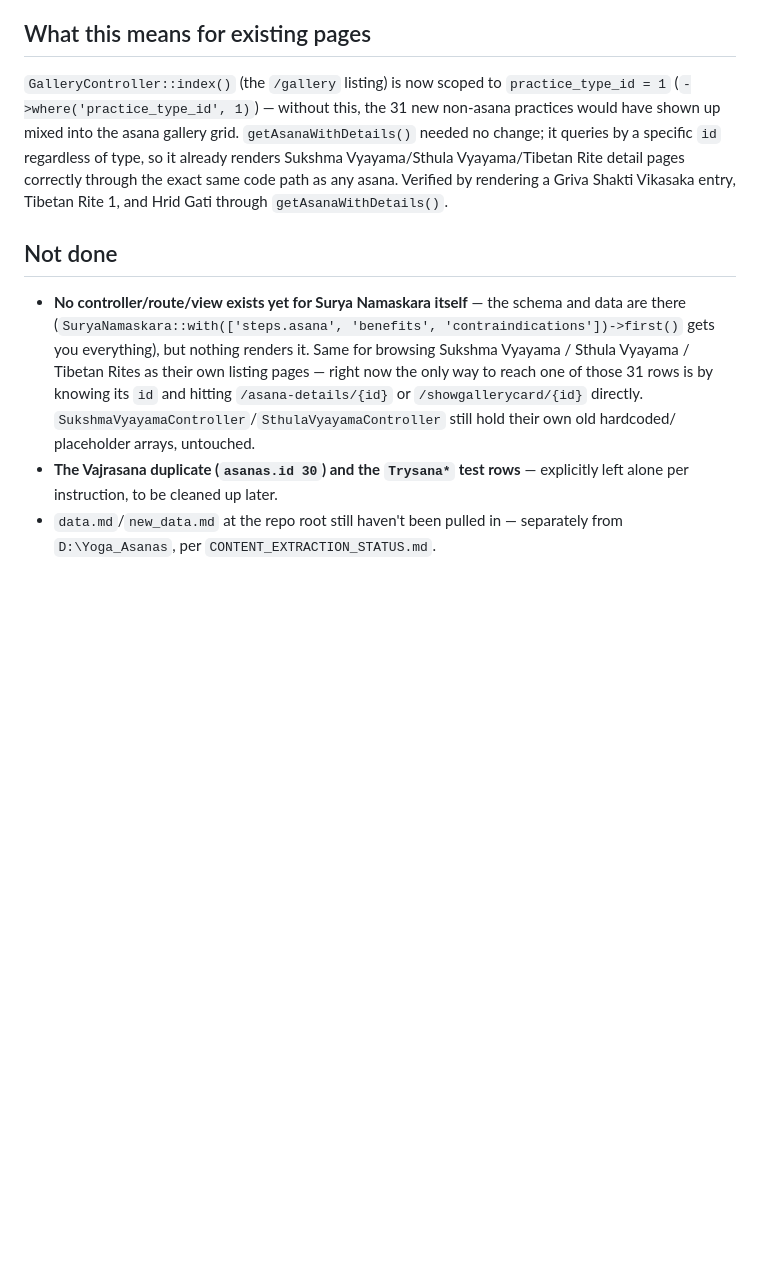
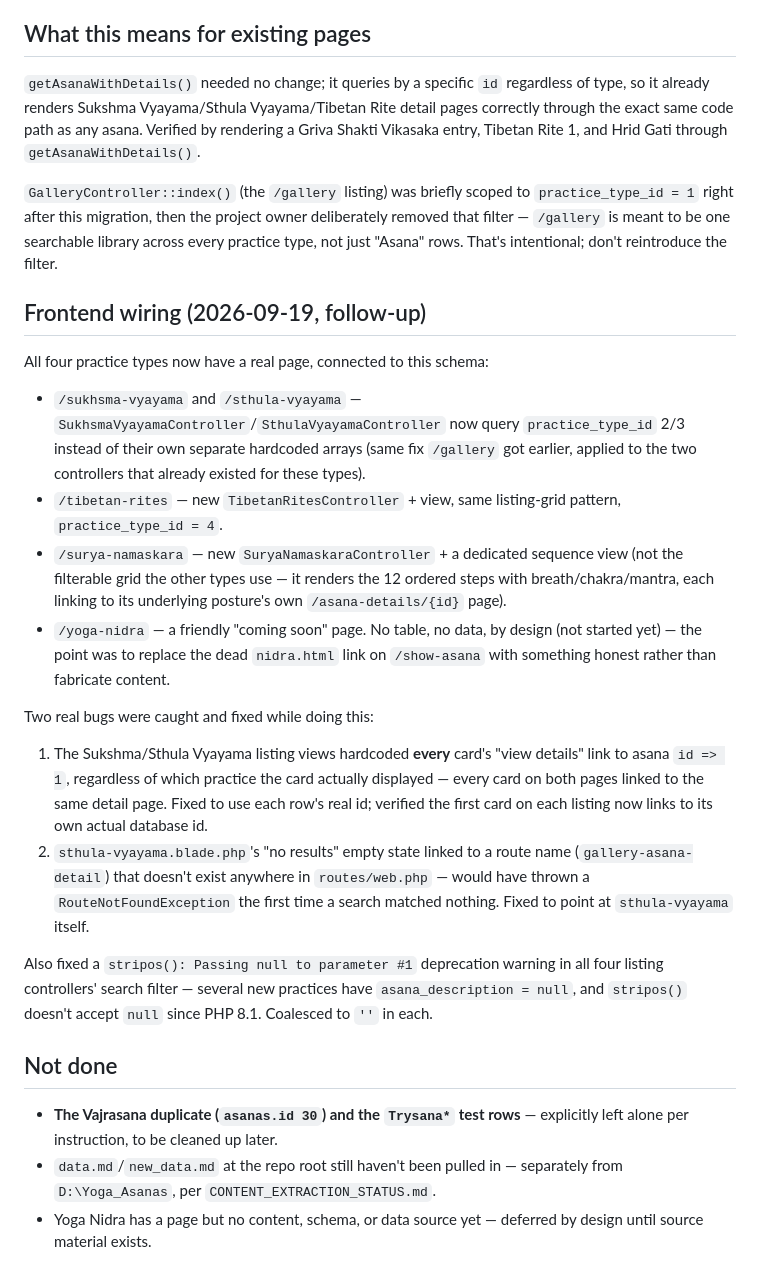
Before and after one commit to SannatKumar/yoga-website, a Markdown page: docs/UNIFIED_PRACTICE_SCHEMA.md, the part around the change. Rendered like a GitHub page; blank space fills up the shorter version.

Commit message:
Added New Status Updates of the Asanas And Parctices Page

```diff
--- a/docs/UNIFIED_PRACTICE_SCHEMA.md
+++ b/docs/UNIFIED_PRACTICE_SCHEMA.md
@@ -79,23 +79,50 @@ existing Padahastasana(2) and Bhujanga Asana(19) rows where the posture already
 
 ## What this means for existing pages
 
-`GalleryController::index()` (the `/gallery` listing) is now scoped to `practice_type_id = 1`
-(`->where('practice_type_id', 1)`) — without this, the 31 new non-asana practices would have shown
-up mixed into the asana gallery grid. `getAsanaWithDetails()` needed no change; it queries by a
-specific `id` regardless of type, so it already renders Sukshma Vyayama/Sthula Vyayama/Tibetan Rite
-detail pages correctly through the exact same code path as any asana. Verified by rendering a
-Griva Shakti Vikasaka entry, Tibetan Rite 1, and Hrid Gati through `getAsanaWithDetails()`.
+`getAsanaWithDetails()` needed no change; it queries by a specific `id` regardless of type, so it
+already renders Sukshma Vyayama/Sthula Vyayama/Tibetan Rite detail pages correctly through the
+exact same code path as any asana. Verified by rendering a Griva Shakti Vikasaka entry, Tibetan
+Rite 1, and Hrid Gati through `getAsanaWithDetails()`.
+
+`GalleryController::index()` (the `/gallery` listing) was briefly scoped to `practice_type_id = 1`
+right after this migration, then the project owner deliberately removed that filter — `/gallery` is
+meant to be one searchable library across every practice type, not just "Asana" rows. That's
+intentional; don't reintroduce the filter.
+
+## Frontend wiring (2026-09-19, follow-up)
+
+All four practice types now have a real page, connected to this schema:
+
+- `/sukhsma-vyayama` and `/sthula-vyayama` — `SukhsmaVyayamaController`/`SthulaVyayamaController`
+  now query `practice_type_id` 2/3 instead of their own separate hardcoded arrays (same fix
+  `/gallery` got earlier, applied to the two controllers that already existed for these types).
+- `/tibetan-rites` — new `TibetanRitesController` + view, same listing-grid pattern, `practice_type_id = 4`.
+- `/surya-namaskara` — new `SuryaNamaskaraController` + a dedicated sequence view (not the
+  filterable grid the other types use — it renders the 12 ordered steps with breath/chakra/mantra,
+  each linking to its underlying posture's own `/asana-details/{id}` page).
+- `/yoga-nidra` — a friendly "coming soon" page. No table, no data, by design (not started yet) —
+  the point was to replace the dead `nidra.html` link on `/show-asana` with something honest rather
+  than fabricate content.
+
+Two real bugs were caught and fixed while doing this:
+1. The Sukshma/Sthula Vyayama listing views hardcoded **every** card's "view details" link to
+   asana `id => 1`, regardless of which practice the card actually displayed — every card on both
+   pages linked to the same detail page. Fixed to use each row's real id; verified the first card
+   on each listing now links to its own actual database id.
+2. `sthula-vyayama.blade.php`'s "no results" empty state linked to a route name
+   (`gallery-asana-detail`) that doesn't exist anywhere in `routes/web.php` — would have thrown a
+   `RouteNotFoundException` the first time a search matched nothing. Fixed to point at
+   `sthula-vyayama` itself.
+
+Also fixed a `stripos(): Passing null to parameter #1` deprecation warning in all four listing
+controllers' search filter — several new practices have `asana_description = null`, and `stripos()`
+doesn't accept `null` since PHP 8.1. Coalesced to `''` in each.
 
 ## Not done
 
-- **No controller/route/view exists yet for Surya Namaskara itself** — the schema and data are
-  there (`SuryaNamaskara::with(['steps.asana', 'benefits', 'contraindications'])->first()` gets you
-  everything), but nothing renders it. Same for browsing Sukshma Vyayama / Sthula Vyayama / Tibetan
-  Rites as their own listing pages — right now the only way to reach one of those 31 rows is by
-  knowing its `id` and hitting `/asana-details/{id}` or `/showgallerycard/{id}` directly.
-  `SukshmaVyayamaController`/`SthulaVyayamaController` still hold their own old hardcoded/
-  placeholder arrays, untouched.
 - **The Vajrasana duplicate (`asanas.id 30`) and the `Trysana*` test rows** — explicitly left alone
   per instruction, to be cleaned up later.
 - `data.md`/`new_data.md` at the repo root still haven't been pulled in — separately from
   `D:\Yoga_Asanas`, per `CONTENT_EXTRACTION_STATUS.md`.
+- Yoga Nidra has a page but no content, schema, or data source yet — deferred by design until
+  source material exists.
```
